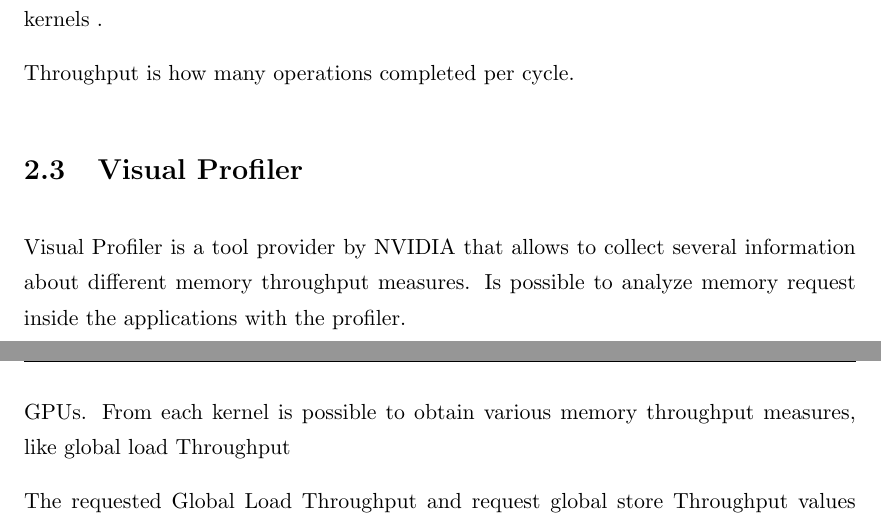
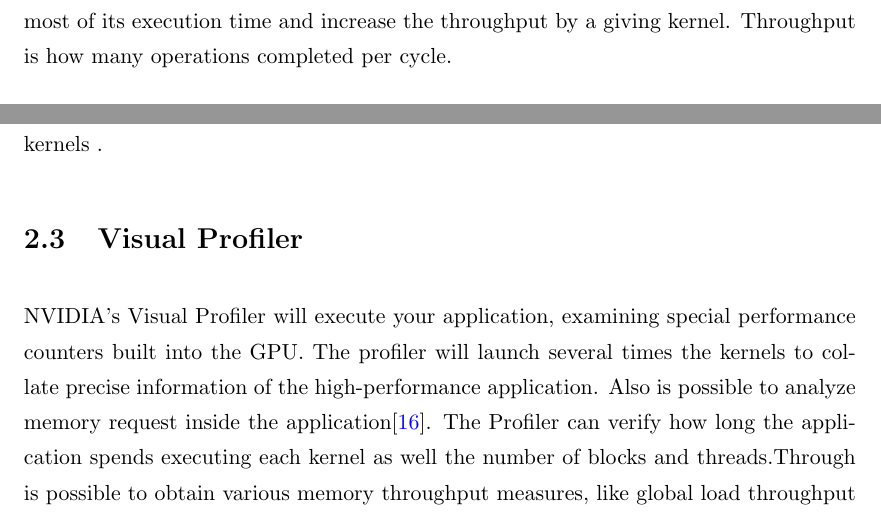
Before and after one commit to ThomasLengeling/GPUTest, a LaTeX thesis (Thesis_latex_GPU_english/main.tex, which reads Thesis_latex_GPU_english/Chapters/Chapter2.tex): two parts of pages 18 and 19 of 38 before the commit and two parts of pages 17 and 18 of 38 after it, joined at a grey line, cut at the place of the change. The pictures show the PDF file Thesis_latex_GPU_english/main.pdf that the author committed with the source.

Commit message:
Chapter 2

```diff
--- a/Thesis_latex_GPU_english/Chapters/Chapter2.tex
+++ b/Thesis_latex_GPU_english/Chapters/Chapter2.tex
@@ -97,12 +97,8 @@ If the effective bandwidth is low compared to the theoretical bandwidth is one i
 
 \section{Visual Profiler}
 
-NVIDIA's Visual Profiler is a tool that allows collect information about different memory throughput measures. Is possible to analyze memory request inside the applications with the profiler.
-
-  GPUs. From each kernel is possible to obtain various memory throughput measures, like global load Throughput
-
-  The requested Global Load Throughput and request global store Throughput values indicate the global memory throughput requested by the kernel and therefore corresponding to the effective bandwidth mentioned in the last section.
-  The Visual profiler is very useful to indicate how much load and work is being done on the GPU, it also information about the memory throughput that can be helpful to indicate if the kernel is being actually optimized.  \cite{practices}
+NVIDIA's Visual Profiler will execute your application, examining special performance counters built into the GPU. The profiler will launch several times the kernels to collate precise information of the high-performance application. Also is possible to analyze memory request inside the application\cite{example}. The Profiler can verify how long the application spends executing each kernel as well the number of blocks and threads.Through is possible to obtain various memory throughput measures, like global load throughput and global store throughput, indicate the global memory throughput requested by the kernel and therefore corresponding to the effective bandwidth mentioned in the last section.
+The Visual profiler is very useful to indicate how much load and work is being done on the GPU, it also information about the memory throughput that can be helpful to indicate if the kernel is being actually optimized.  \cite{practices}
 
  \subsection{Kernel Analysis}
 
```
Also changed, not shown: Thesis_latex_GPU_english/main.pdf, Thesis_latex_GPU_english/Chapters/Chapter2.tex (3 more changed lines), 5 other files.
